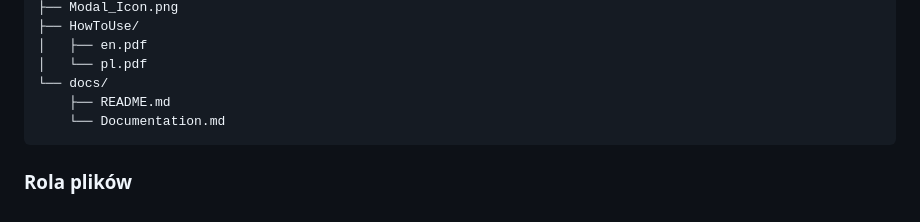
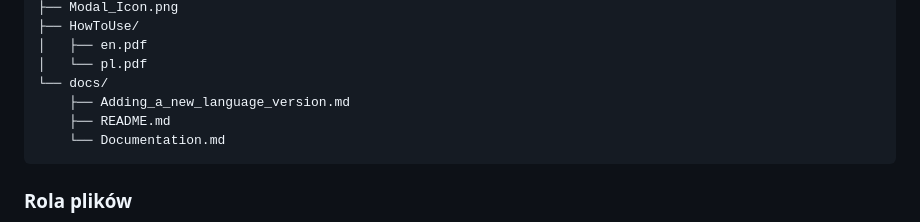
Before and after one commit to CuteLittleGoat/WnG_offline_calculator, a Markdown page: docs/Documentation.md, the part around the change. Rendered like a GitHub page.

````diff
--- a/docs/Documentation.md
+++ b/docs/Documentation.md
@@ -21,6 +21,7 @@ Główny cel dokumentu: umożliwić odtworzenie aplikacji **1:1** wyłącznie na
 │   ├── en.pdf
 │   └── pl.pdf
 └── docs/
+    ├── Adding_a_new_language_version.md
     ├── README.md
     └── Documentation.md
 ```
````
